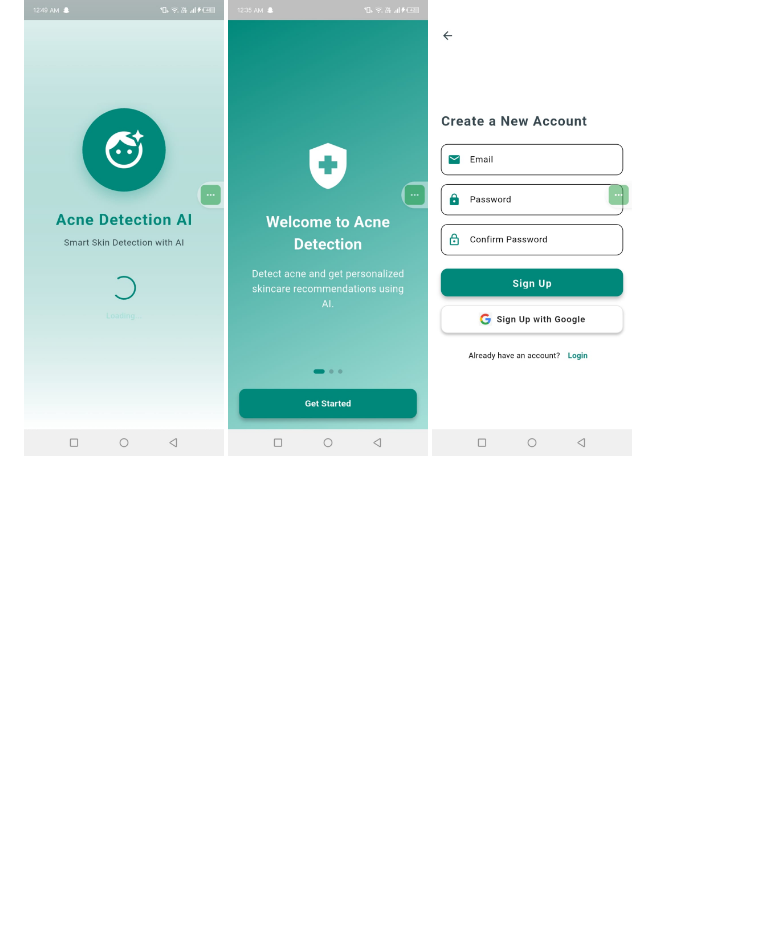
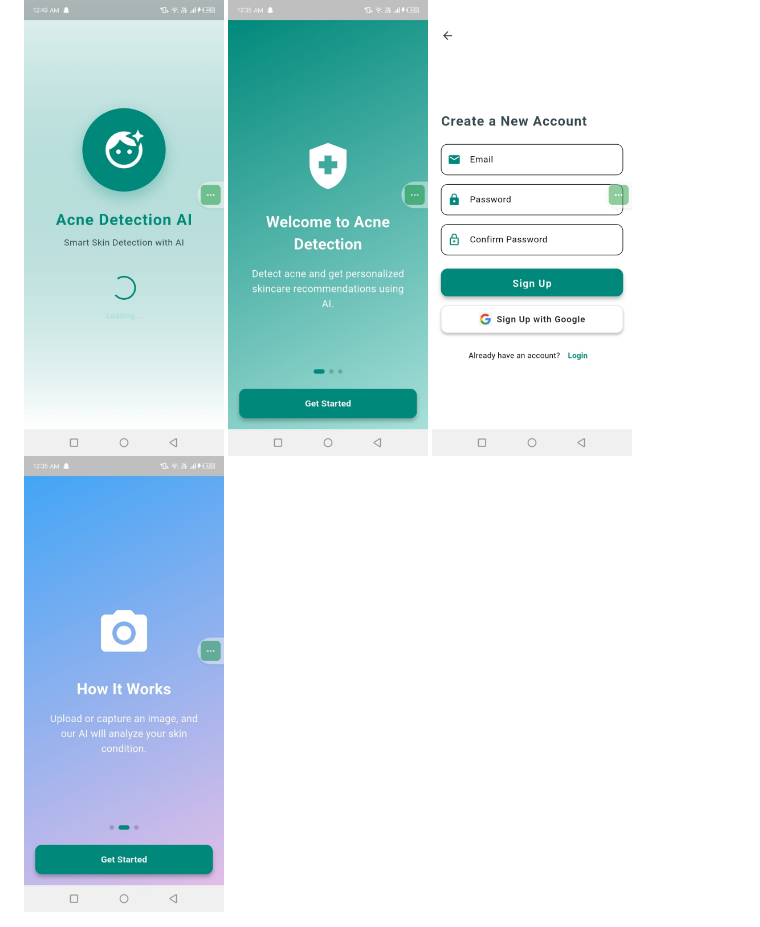
Before and after one commit to muqeet-abbasi/AI-Acne-Detection-App, a Markdown page: README.md, the part around the change. Drawn GitHub-style; blank space fills up the shorter version.

```diff
--- a/README.md
+++ b/README.md
@@ -7,6 +7,7 @@ A new Flutter project.
   <img src="https://github.com/muqeet-abbasi/AI-Acne-Detection-App/blob/main/images/WhatsApp%20Image%202025-06-17%20at%2000.50.12_b085711c.jpg" width="200"/>
   <img src="https://github.com/muqeet-abbasi/AI-Acne-Detection-App/blob/main/images/WhatsApp%20Image%202025-06-17%20at%2000.50.13_ec520d73.jpg" width="200"/>
   <img src="https://github.com/muqeet-abbasi/AI-Acne-Detection-App/blob/main/images/WhatsApp%20Image%202025-06-17%20at%2000.50.14_152fba05.jpg" width="200"/>
+  <img src="https://github.com/muqeet-abbasi/AI-Acne-Detection-App/blob/main/images/WhatsApp%20Image%202025-06-17%20at%2000.50.14_514d2ff4.jpg" width="200"/>
 </p>
 
 
```
